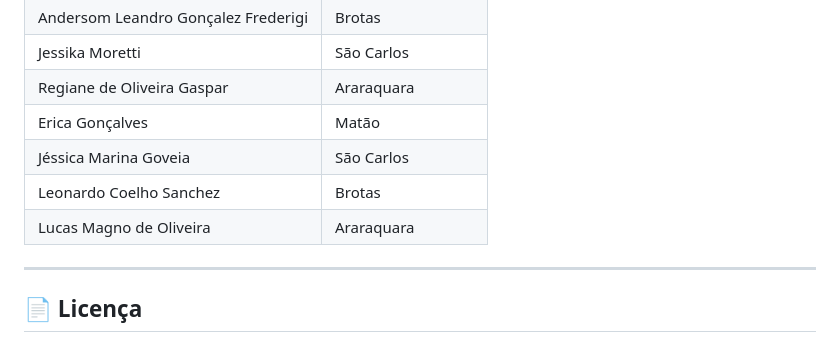
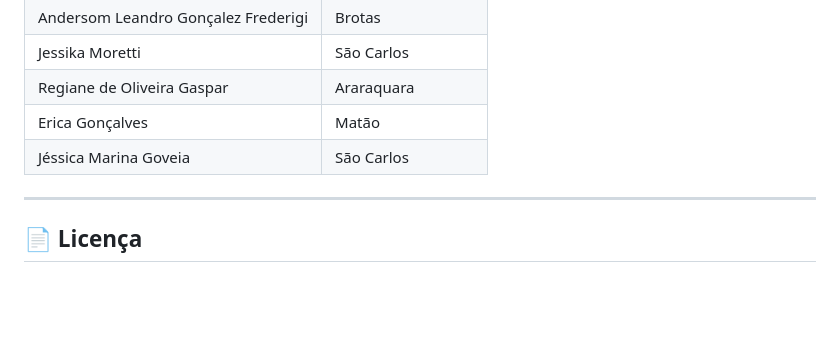
Before and after one commit to frederigi/zt, a Markdown page: README.md, the part around the change. Rendered like a GitHub page; blank space fills up the shorter version.

Commit message:
docs: atualiza integrantes do projeto no README

```diff
--- a/README.md
+++ b/README.md
@@ -258,8 +258,6 @@ Acesse no seu navegador:
 | Regiane de Oliveira Gaspar | Araraquara |
 | Erica Gonçalves | Matão |
 | Jéssica Marina Goveia | São Carlos |
-| Leonardo Coelho Sanchez | Brotas |
-| Lucas Magno de Oliveira | Araraquara |
 
 ---
 
```
